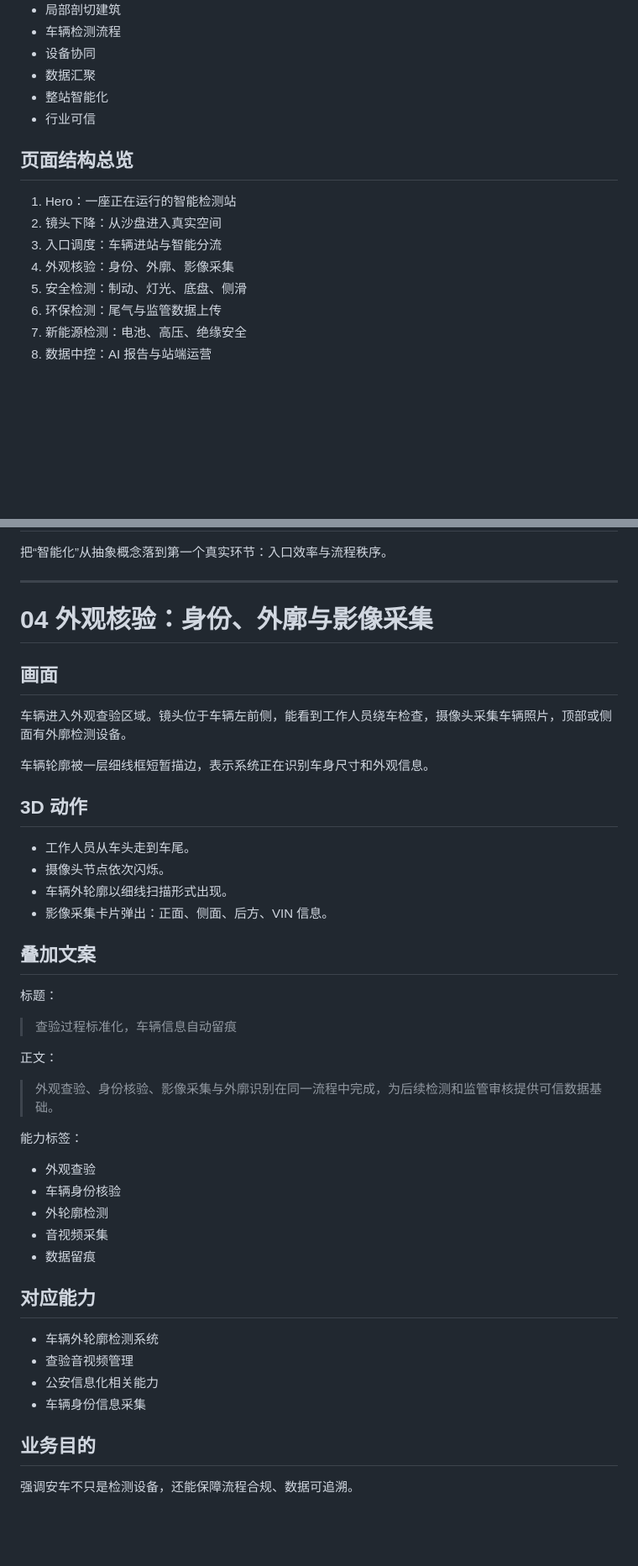
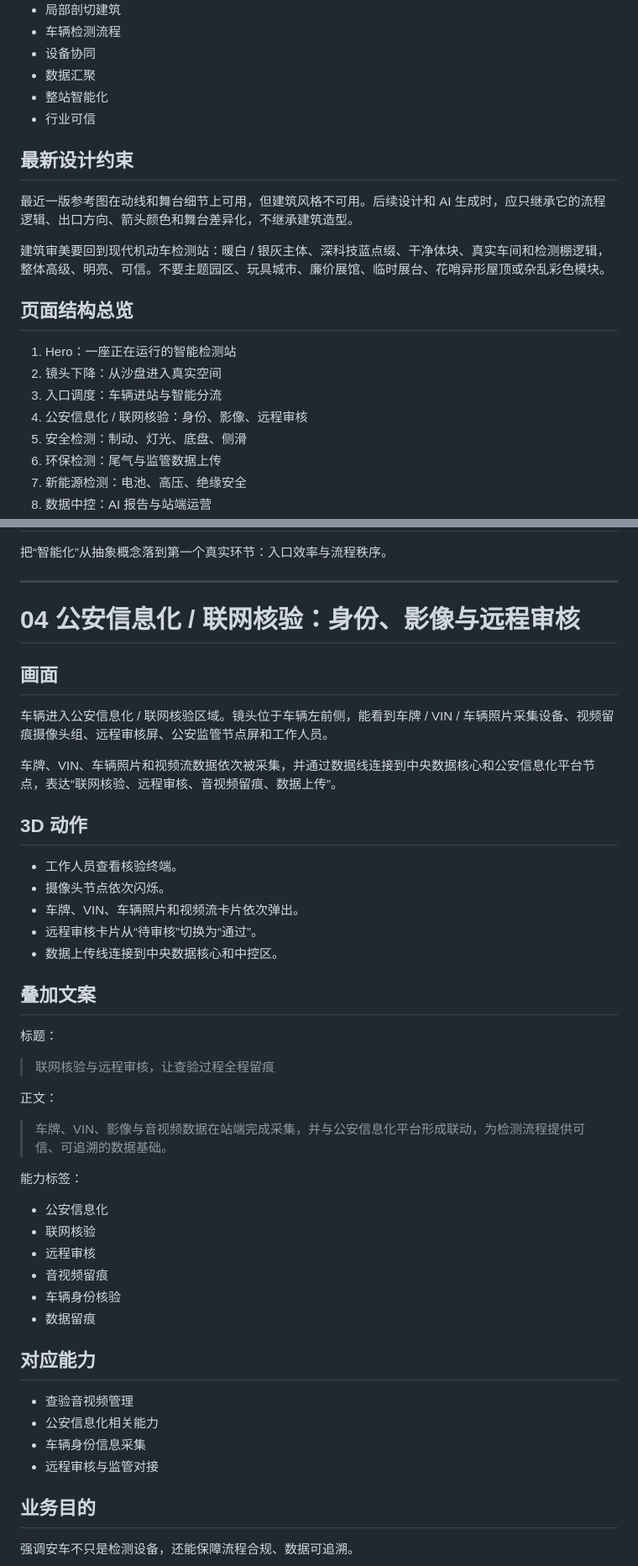
Before and after one commit to XiaofeiCY/anche-smart-station-3d, a Markdown page: homepage-design-script-v0.1.md, 2 parts joined by grey strips. Shown at 84% size. GitHub-like rendering; blank space fills up the shorter version.

Commit message:
更新设计脚本：公安信息化/联网核验替代外观核验，切换环形布局
- 第04节从"外观核验"重写为"公安信息化/联网核验"，强调远程审核与数据留痕
- MVP执行底稿布局切换为环形智能检测站，更新车辆路径和镜头策略
- 补充最新设计约束：建筑风格回归现代机动车检测站

Co-Authored-By: Claude Opus 4.7 <noreply@anthropic.com>

```diff
--- a/homepage-design-script-v0.1.md
+++ b/homepage-design-script-v0.1.md
@@ -25,12 +25,18 @@
 - 整站智能化
 - 行业可信
 
+## 最新设计约束
+
+最近一版参考图在动线和舞台细节上可用，但建筑风格不可用。后续设计和 AI 生成时，应只继承它的流程逻辑、出口方向、箭头颜色和舞台差异化，不继承建筑造型。
+
+建筑审美要回到现代机动车检测站：暖白 / 银灰主体、深科技蓝点缀、干净体块、真实车间和检测棚逻辑，整体高级、明亮、可信。不要主题园区、玩具城市、廉价展馆、临时展台、花哨异形屋顶或杂乱彩色模块。
+
 ## 页面结构总览
 
 1. Hero：一座正在运行的智能检测站
 2. 镜头下降：从沙盘进入真实空间
 3. 入口调度：车辆进站与智能分流
-4. 外观核验：身份、外廓、影像采集
+4. 公安信息化 / 联网核验：身份、影像、远程审核
 5. 安全检测：制动、灯光、底盘、侧滑
 6. 环保检测：尾气与监管数据上传
 7. 新能源检测：电池、高压、绝缘安全
@@ -185,45 +191,47 @@ CTA：
 
 ---
 
-# 04 外观核验：身份、外廓与影像采集
+# 04 公安信息化 / 联网核验：身份、影像与远程审核
 
 ## 画面
 
-车辆进入外观查验区域。镜头位于车辆左前侧，能看到工作人员绕车检查，摄像头采集车辆照片，顶部或侧面有外廓检测设备。
+车辆进入公安信息化 / 联网核验区域。镜头位于车辆左前侧，能看到车牌 / VIN / 车辆照片采集设备、视频留痕摄像头组、远程审核屏、公安监管节点屏和工作人员。
 
-车辆轮廓被一层细线框短暂描边，表示系统正在识别车身尺寸和外观信息。
+车牌、VIN、车辆照片和视频流数据依次被采集，并通过数据线连接到中央数据核心和公安信息化平台节点，表达“联网核验、远程审核、音视频留痕、数据上传”。
 
 ## 3D 动作
 
-- 工作人员从车头走到车尾。
+- 工作人员查看核验终端。
 - 摄像头节点依次闪烁。
-- 车辆外轮廓以细线扫描形式出现。
-- 影像采集卡片弹出：正面、侧面、后方、VIN 信息。
+- 车牌、VIN、车辆照片和视频流卡片依次弹出。
+- 远程审核卡片从“待审核”切换为“通过”。
+- 数据上传线连接到中央数据核心和中控区。
 
 ## 叠加文案
 
 标题：
 
-> 查验过程标准化，车辆信息自动留痕
+> 联网核验与远程审核，让查验过程全程留痕
 
 正文：
 
-> 外观查验、身份核验、影像采集与外廓识别在同一流程中完成，为后续检测和监管审核提供可信数据基础。
+> 车牌、VIN、影像与音视频数据在站端完成采集，并与公安信息化平台形成联动，为检测流程提供可信、可追溯的数据基础。
 
 能力标签：
 
-- 外观查验
+- 公安信息化
+- 联网核验
+- 远程审核
+- 音视频留痕
 - 车辆身份核验
-- 外轮廓检测
-- 音视频采集
 - 数据留痕
 
 ## 对应能力
 
-- 车辆外轮廓检测系统
 - 查验音视频管理
 - 公安信息化相关能力
 - 车辆身份信息采集
+- 远程审核与监管对接
 
 ## 业务目的
 
```
Also changed, not shown: other parts of homepage-design-script-v0.1.md (+2 -2 lines), mvp-homepage-implementation-brief.md (+28 -26 lines).
